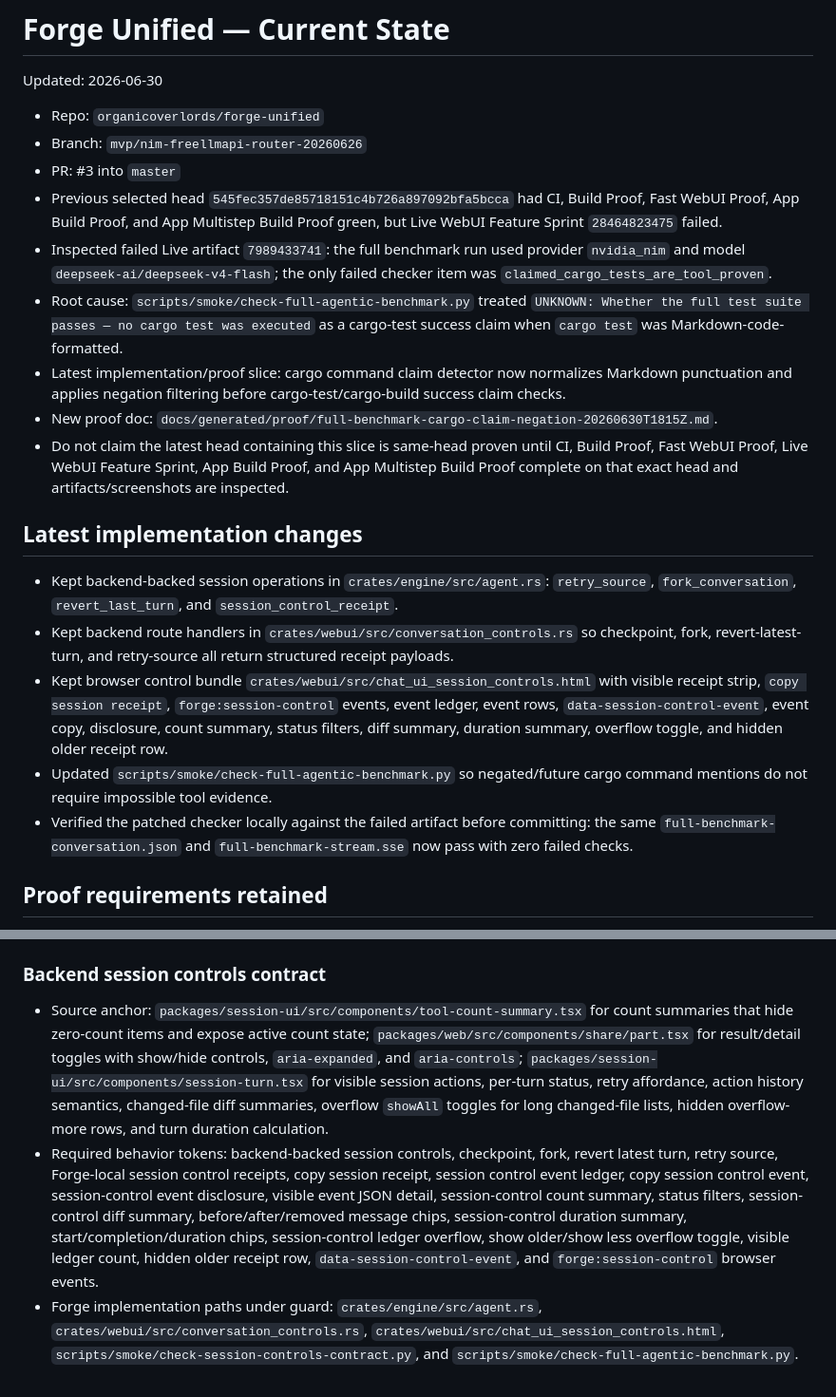
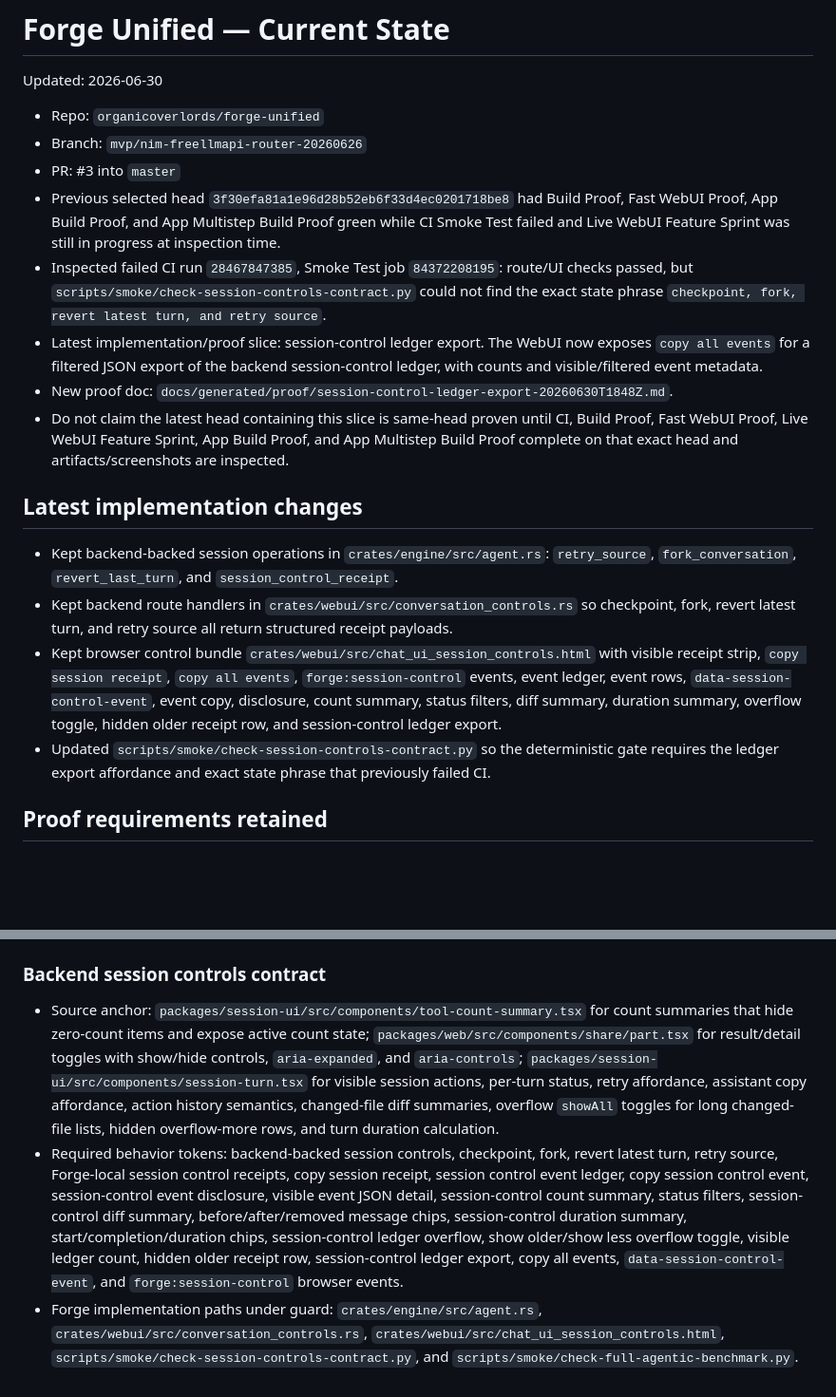
Before and after one commit to organicoverlords/forge-unified, a Markdown page: PROJECT_STATE.md, 2 parts joined by grey strips. Shown at 95% size. Drawn GitHub-style; blank space fills up the shorter version.

Commit message:
Update state for session control ledger export

```diff
--- a/PROJECT_STATE.md
+++ b/PROJECT_STATE.md
@@ -5,20 +5,18 @@ Updated: 2026-06-30
 - Repo: `organicoverlords/forge-unified`
 - Branch: `mvp/nim-freellmapi-router-20260626`
 - PR: #3 into `master`
-- Previous selected head `545fec357de85718151c4b726a897092bfa5bcca` had CI, Build Proof, Fast WebUI Proof, App Build Proof, and App Multistep Build Proof green, but Live WebUI Feature Sprint `28464823475` failed.
-- Inspected failed Live artifact `7989433741`: the full benchmark run used provider `nvidia_nim` and model `deepseek-ai/deepseek-v4-flash`; the only failed checker item was `claimed_cargo_tests_are_tool_proven`.
-- Root cause: `scripts/smoke/check-full-agentic-benchmark.py` treated `UNKNOWN: Whether the full test suite passes — no cargo test was executed` as a cargo-test success claim when `cargo test` was Markdown-code-formatted.
-- Latest implementation/proof slice: cargo command claim detector now normalizes Markdown punctuation and applies negation filtering before cargo-test/cargo-build success claim checks.
-- New proof doc: `docs/generated/proof/full-benchmark-cargo-claim-negation-20260630T1815Z.md`.
+- Previous selected head `3f30efa81a1e96d28b52eb6f33d4ec0201718be8` had Build Proof, Fast WebUI Proof, App Build Proof, and App Multistep Build Proof green while CI Smoke Test failed and Live WebUI Feature Sprint was still in progress at inspection time.
+- Inspected failed CI run `28467847385`, Smoke Test job `84372208195`: route/UI checks passed, but `scripts/smoke/check-session-controls-contract.py` could not find the exact state phrase `checkpoint, fork, revert latest turn, and retry source`.
+- Latest implementation/proof slice: session-control ledger export. The WebUI now exposes `copy all events` for a filtered JSON export of the backend session-control ledger, with counts and visible/filtered event metadata.
+- New proof doc: `docs/generated/proof/session-control-ledger-export-20260630T1848Z.md`.
 - Do not claim the latest head containing this slice is same-head proven until CI, Build Proof, Fast WebUI Proof, Live WebUI Feature Sprint, App Build Proof, and App Multistep Build Proof complete on that exact head and artifacts/screenshots are inspected.
 
 ## Latest implementation changes
 
 - Kept backend-backed session operations in `crates/engine/src/agent.rs`: `retry_source`, `fork_conversation`, `revert_last_turn`, and `session_control_receipt`.
-- Kept backend route handlers in `crates/webui/src/conversation_controls.rs` so checkpoint, fork, revert-latest-turn, and retry-source all return structured receipt payloads.
-- Kept browser control bundle `crates/webui/src/chat_ui_session_controls.html` with visible receipt strip, `copy session receipt`, `forge:session-control` events, event ledger, event rows, `data-session-control-event`, event copy, disclosure, count summary, status filters, diff summary, duration summary, overflow toggle, and hidden older receipt row.
-- Updated `scripts/smoke/check-full-agentic-benchmark.py` so negated/future cargo command mentions do not require impossible tool evidence.
-- Verified the patched checker locally against the failed artifact before committing: the same `full-benchmark-conversation.json` and `full-benchmark-stream.sse` now pass with zero failed checks.
+- Kept backend route handlers in `crates/webui/src/conversation_controls.rs` so checkpoint, fork, revert latest turn, and retry source all return structured receipt payloads.
+- Kept browser control bundle `crates/webui/src/chat_ui_session_controls.html` with visible receipt strip, `copy session receipt`, `copy all events`, `forge:session-control` events, event ledger, event rows, `data-session-control-event`, event copy, disclosure, count summary, status filters, diff summary, duration summary, overflow toggle, hidden older receipt row, and session-control ledger export.
+- Updated `scripts/smoke/check-session-controls-contract.py` so the deterministic gate requires the ledger export affordance and exact state phrase that previously failed CI.
 
 ## Proof requirements retained
 
@@ -43,6 +41,6 @@ Updated: 2026-06-30
 
 ### Backend session controls contract
 
-- Source anchor: `packages/session-ui/src/components/tool-count-summary.tsx` for count summaries that hide zero-count items and expose active count state; `packages/web/src/components/share/part.tsx` for result/detail toggles with show/hide controls, `aria-expanded`, and `aria-controls`; `packages/session-ui/src/components/session-turn.tsx` for visible session actions, per-turn status, retry affordance, action history semantics, changed-file diff summaries, overflow `showAll` toggles for long changed-file lists, hidden overflow-more rows, and turn duration calculation.
-- Required behavior tokens: backend-backed session controls, checkpoint, fork, revert latest turn, retry source, Forge-local session control receipts, copy session receipt, session control event ledger, copy session control event, session-control event disclosure, visible event JSON detail, session-control count summary, status filters, session-control diff summary, before/after/removed message chips, session-control duration summary, start/completion/duration chips, session-control ledger overflow, show older/show less overflow toggle, visible ledger count, hidden older receipt row, `data-session-control-event`, and `forge:session-control` browser events.
+- Source anchor: `packages/session-ui/src/components/tool-count-summary.tsx` for count summaries that hide zero-count items and expose active count state; `packages/web/src/components/share/part.tsx` for result/detail toggles with show/hide controls, `aria-expanded`, and `aria-controls`; `packages/session-ui/src/components/session-turn.tsx` for visible session actions, per-turn status, retry affordance, assistant copy affordance, action history semantics, changed-file diff summaries, overflow `showAll` toggles for long changed-file lists, hidden overflow-more rows, and turn duration calculation.
+- Required behavior tokens: backend-backed session controls, checkpoint, fork, revert latest turn, retry source, Forge-local session control receipts, copy session receipt, session control event ledger, copy session control event, session-control event disclosure, visible event JSON detail, session-control count summary, status filters, session-control diff summary, before/after/removed message chips, session-control duration summary, start/completion/duration chips, session-control ledger overflow, show older/show less overflow toggle, visible ledger count, hidden older receipt row, session-control ledger export, copy all events, `data-session-control-event`, and `forge:session-control` browser events.
 - Forge implementation paths under guard: `crates/engine/src/agent.rs`, `crates/webui/src/conversation_controls.rs`, `crates/webui/src/chat_ui_session_controls.html`, `scripts/smoke/check-session-controls-contract.py`, and `scripts/smoke/check-full-agentic-benchmark.py`.
```
Also changed, not shown: other parts of PROJECT_STATE.md (+3 -3 lines).
